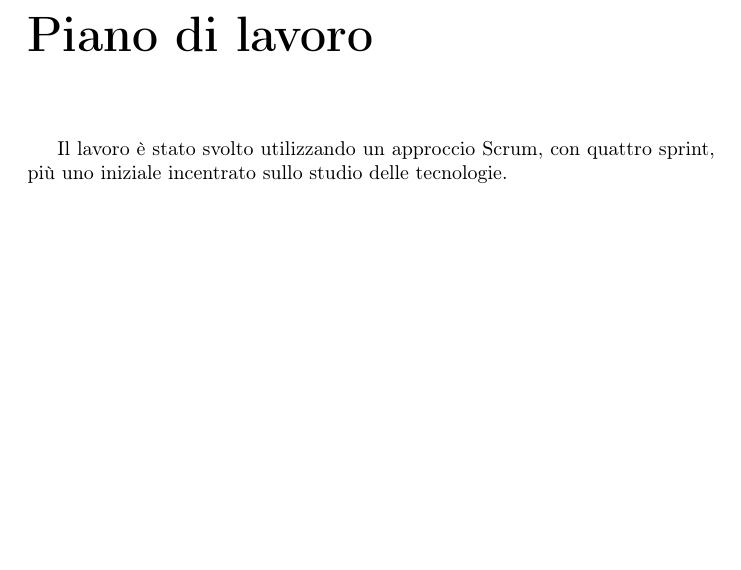
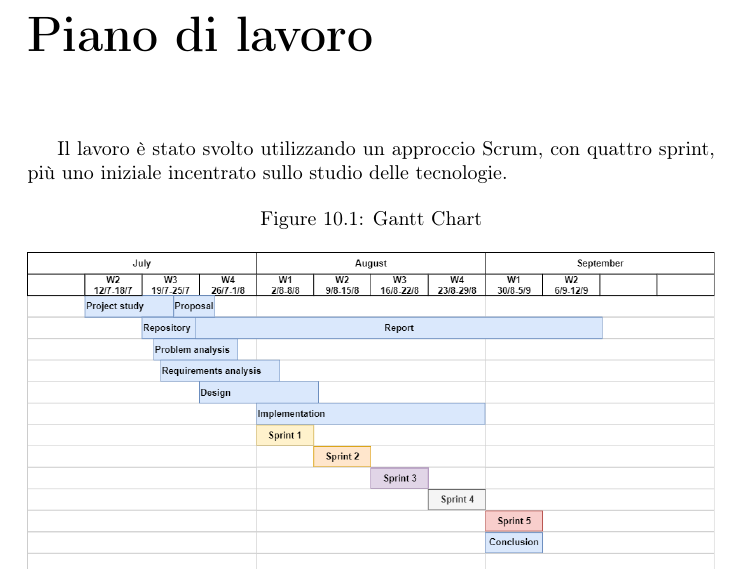
Before and after one commit to Weather-Vortex/weather-vortex-Report, a LaTeX document (main.tex, which reads Tex/WorkPlan.tex): part of page 19 of 23, cut so that both start at the same text, the shorter picture padded with empty space. Compiled offline with pdfLaTeX.

Commit message:
Inserted Chart, Closes Weather-Vortex/project-doc-and-plan#7

```diff
--- a/Tex/WorkPlan.tex
+++ b/Tex/WorkPlan.tex
@@ -4,3 +4,5 @@
 
 \chapter{Piano di lavoro}
 Il lavoro è stato svolto utilizzando un approccio Scrum, con quattro sprint, più uno iniziale incentrato sullo studio delle tecnologie.
+\begin{figure}[H]
+    \caption{Gantt Chart}
@@ -6,0 +12 @@ Il lavoro è stato svolto utilizzando un approccio Scrum, con quattro sprint, pi
+\end{figure}
```
Also changed, not shown: .github/workflows/LatexBuild.yml (+0 -1 lines), DrawIo/GanttChart.png (added), Tex/WorkPlan.tex (3 more changed lines).
